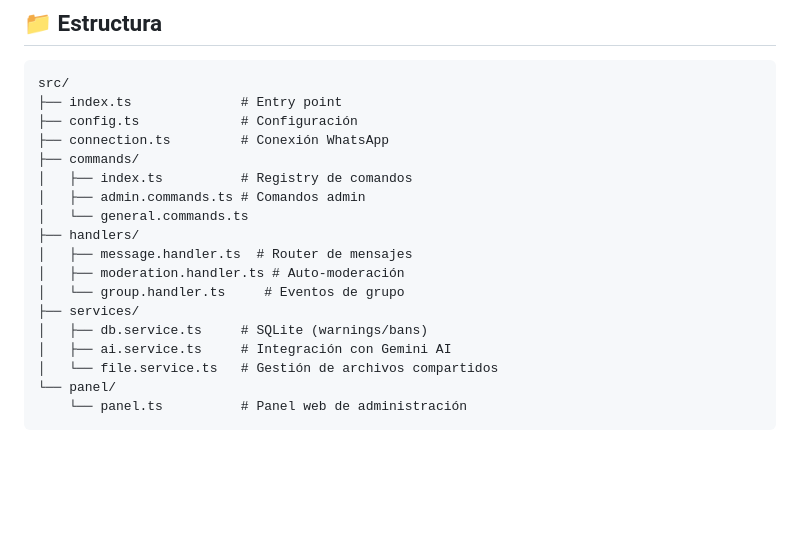
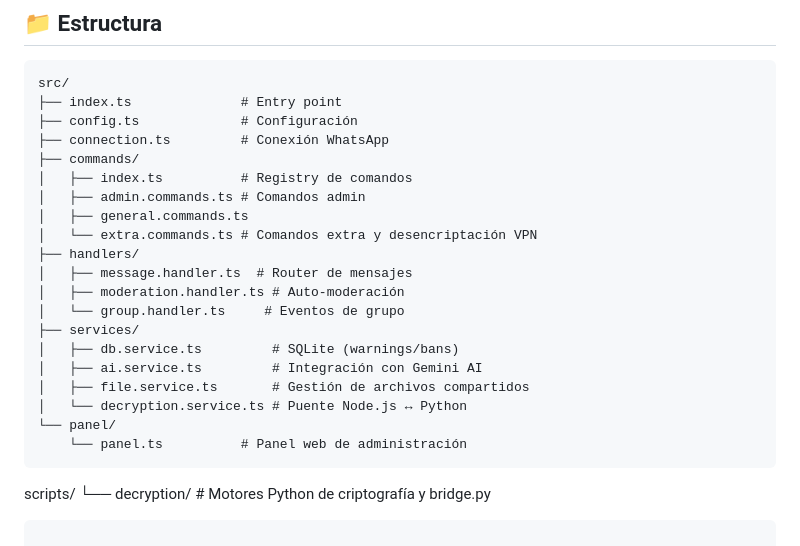
Before and after one commit to Depwisescript/bot-whatsapp, a Markdown page: README.md, the part around one of its changes. GitHub-like rendering; blank space fills up the shorter version.

````diff
--- a/README.md
+++ b/README.md
@@ -197,15 +216,20 @@ src/
 ├── commands/
 │   ├── index.ts          # Registry de comandos
 │   ├── admin.commands.ts # Comandos admin
-│   └── general.commands.ts
+│   ├── general.commands.ts
+│   └── extra.commands.ts # Comandos extra y desencriptación VPN
 ├── handlers/
 │   ├── message.handler.ts  # Router de mensajes
 │   ├── moderation.handler.ts # Auto-moderación
 │   └── group.handler.ts     # Eventos de grupo
 ├── services/
-│   ├── db.service.ts     # SQLite (warnings/bans)
-│   ├── ai.service.ts     # Integración con Gemini AI
-│   └── file.service.ts   # Gestión de archivos compartidos
+│   ├── db.service.ts         # SQLite (warnings/bans)
+│   ├── ai.service.ts         # Integración con Gemini AI
+│   ├── file.service.ts       # Gestión de archivos compartidos
+│   └── decryption.service.ts # Puente Node.js ↔ Python
 └── panel/
     └── panel.ts          # Panel web de administración
 ```
+scripts/
+└── decryption/           # Motores Python de criptografía y bridge.py
+```
````
Also changed, not shown: other parts of README.md (+23 -4 lines).
